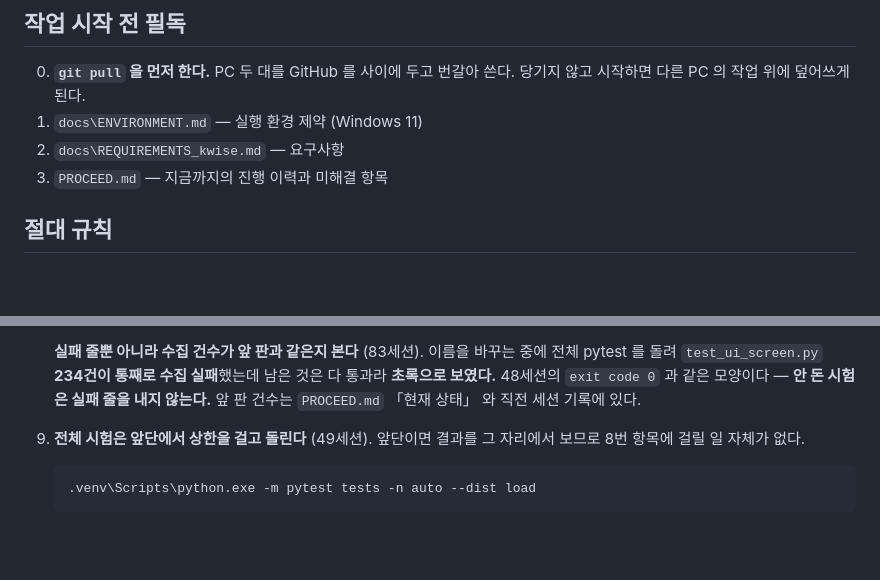
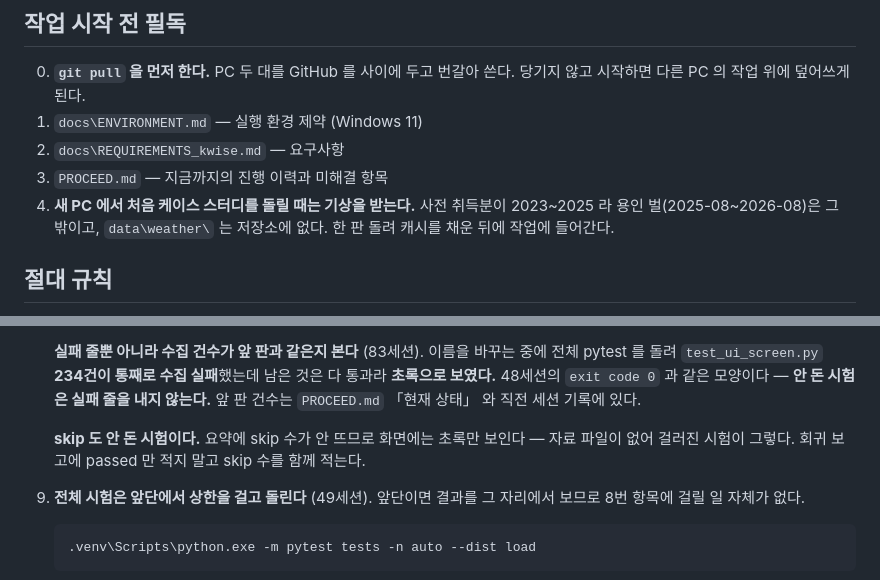
Before and after one commit to bakjeucar-boop/kwise, a Markdown page: CLAUDE.md, 2 parts joined by grey strips. GitHub-like rendering; blank space fills up the shorter version.

```diff
--- a/CLAUDE.md
+++ b/CLAUDE.md
@@ -10,6 +10,9 @@
 1. `docs\ENVIRONMENT.md` — 실행 환경 제약 (Windows 11)
 2. `docs\REQUIREMENTS_kwise.md` — 요구사항
 3. `PROCEED.md` — 지금까지의 진행 이력과 미해결 항목
+4. **새 PC 에서 처음 케이스 스터디를 돌릴 때는 기상을 받는다.** 사전 취득분이
+   2023~2025 라 용인 벌(2025-08~2026-08)은 그 밖이고, `data\weather\` 는 저장소에
+   없다. 한 판 돌려 캐시를 채운 뒤에 작업에 들어간다.
 
 ## 절대 규칙
 
@@ -65,6 +68,10 @@
    남은 것은 다 통과라 **초록으로 보였다.** 48세션의 `exit code 0` 과 같은 모양이다
    — **안 돈 시험은 실패 줄을 내지 않는다.** 앞 판 건수는 `PROCEED.md` 「현재 상태」
    와 직전 세션 기록에 있다.
+
+   **skip 도 안 돈 시험이다.** 요약에 skip 수가 안 뜨므로 화면에는 초록만
+   보인다 — 자료 파일이 없어 걸러진 시험이 그렇다. 회귀 보고에 passed 만
+   적지 말고 skip 수를 함께 적는다.
 9. **전체 시험은 앞단에서 상한을 걸고 돌린다** (49세션). 앞단이면 결과를 그
    자리에서 보므로 8번 항목에 걸릴 일 자체가 없다.
 
```
Also changed, not shown: docs/project/collaboration.md (+42 -1 lines).
